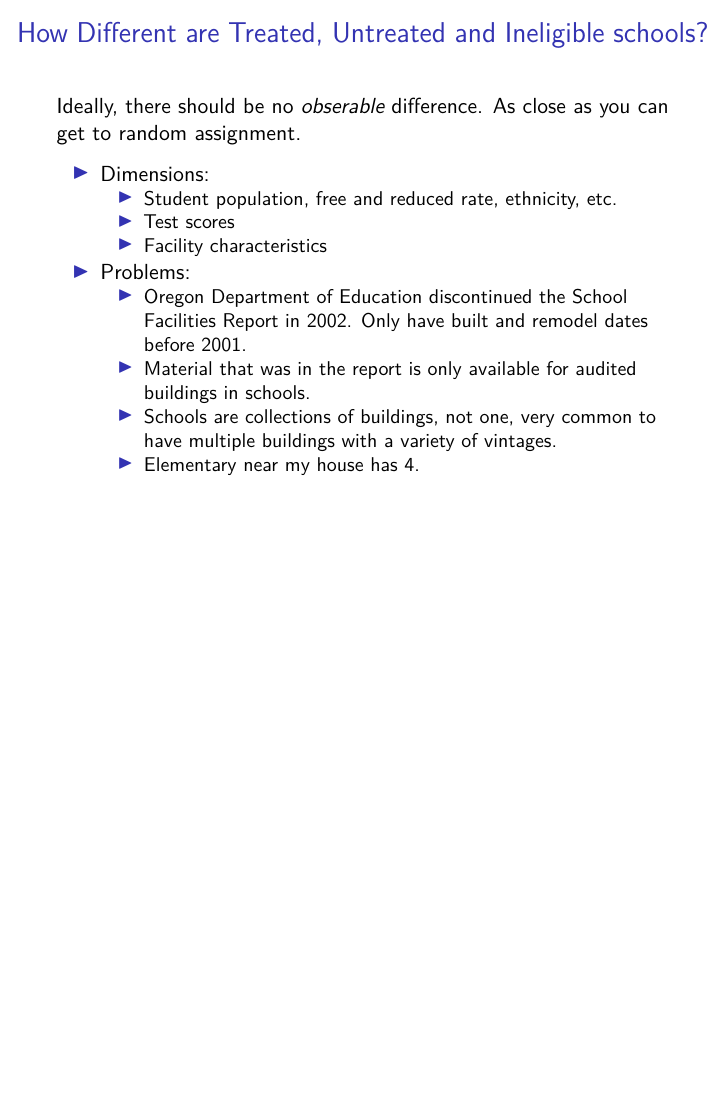
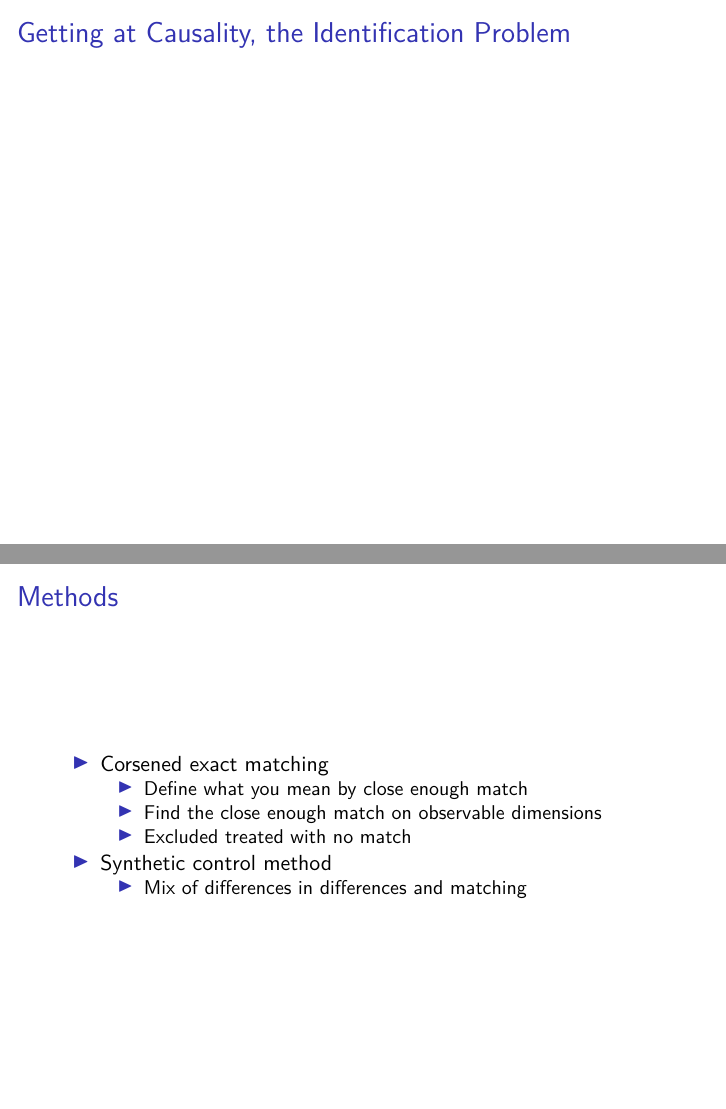
Before and after one commit to woodsjam/EE-and-School-Performance, an R Markdown document (WWUSlides/WWUJan18.Rmd): page 34 of 34 before the commit and pages 34 and 35 of 37 after it, the two joined at a grey line. Rendered offline with R 4.5, knitr and Pandoc, then LaTeX, with nearby package versions; some code elsewhere in the file could not run offline; common packages that the code uses without loading them are loaded.

Commit message:
Finally getting to the matching and analysis part.

```diff
--- a/WWUSlides/WWUJan18.Rmd
+++ b/WWUSlides/WWUJan18.Rmd
@@ -456,3 +456,13 @@ AllSchools %>%
 
 
 
+# Getting at Causality, the Identification Problem
+
+# Methods
+
++ Corsened exact matching
+    + Define what you mean by close enough match
+    + Find the close enough match on observable dimensions
+    + Excluded treated with no match
++ Synthetic control method
+    + Mix of differences in differences and matching
```
Also changed, not shown: WWUSlides/WWUJan18.Rmd (10 more changed lines).
